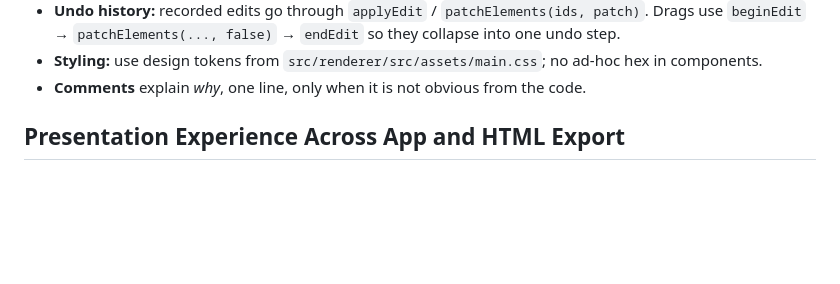
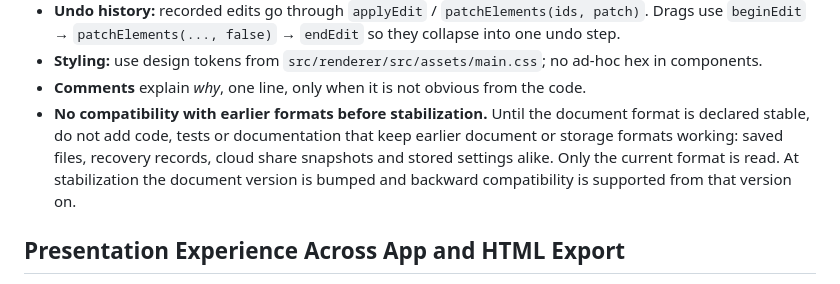
Before and after one commit to hwantage/CanvaSlide, a Markdown page: CONTRIBUTING.md, the part around the change. Drawn GitHub-style; blank space fills up the shorter version.

```diff
--- a/CONTRIBUTING.md
+++ b/CONTRIBUTING.md
@@ -73,6 +73,11 @@ The full list is in [`AGENTS.md`](./AGENTS.md). The ones that most often come up
   `beginEdit` → `patchElements(..., false)` → `endEdit` so they collapse into one undo step.
 - **Styling:** use design tokens from `src/renderer/src/assets/main.css`; no ad-hoc hex in components.
 - **Comments** explain _why_, one line, only when it is not obvious from the code.
+- **No compatibility with earlier formats before stabilization.** Until the document format is
+  declared stable, do not add code, tests or documentation that keep earlier document or storage
+  formats working: saved files, recovery records, cloud share snapshots and stored settings alike.
+  Only the current format is read. At stabilization the document version is bumped and backward
+  compatibility is supported from that version on.
 
 ## Presentation Experience Across App and HTML Export
 
```
Also changed, not shown: AGENTS.md (+4 -0 lines), docs/ARCHITECTURE.md (+5 -3 lines).
